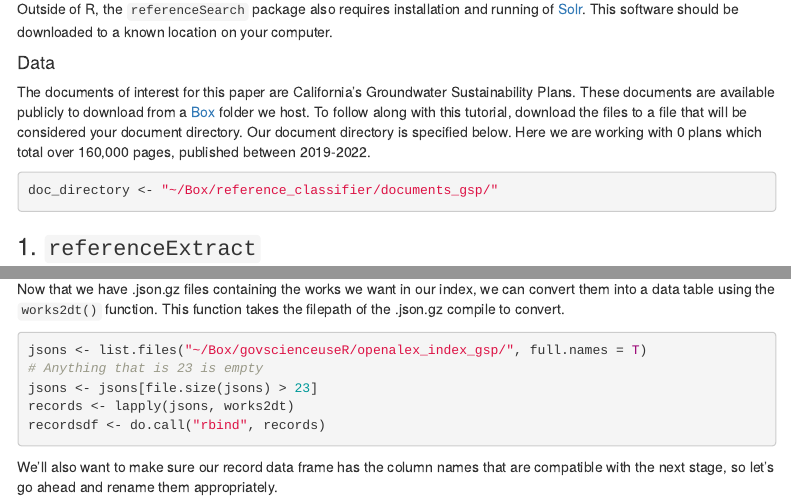
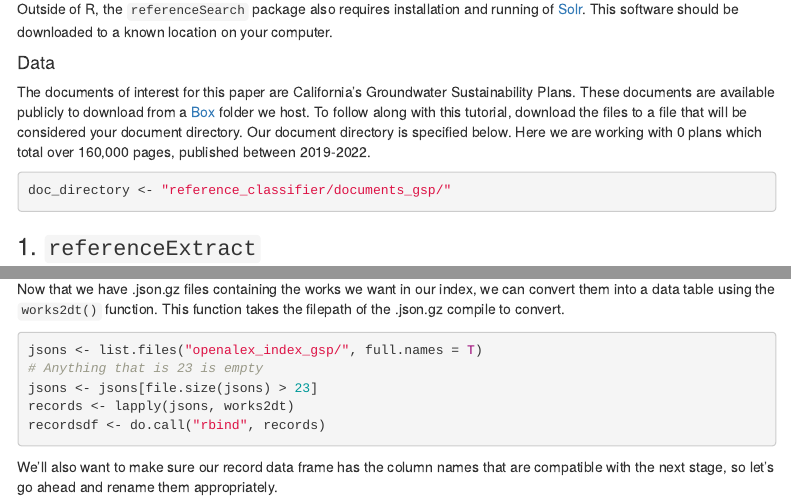
Before and after one commit to govscienceuseR/govscienceuseR, an R Markdown document (vignettes/gsp_vignette.Rmd): the page in a window 1100 px wide, from 2360 px down, and a second part further down, joined at a grey line. Rendered offline with R 4.5, knitr and Pandoc, with nearby package versions; some code elsewhere in the file could not run offline; menus at the side of the page are left out; a web font asked for in the figures is replaced by an installed one.

Commit message:
rmd updated but not html

````diff
--- a/vignettes/gsp_vignette.Rmd
+++ b/vignettes/gsp_vignette.Rmd
@@ -100,7 +100,7 @@ Outside of R, the `referenceSearch` package also requires installation and runni
 The documents of interest for this paper are California's Groundwater Sustainability Plans. These documents are available publicly to download from a [Box](https://ucdavis.box.com/s/9m3dogbibkrwy01pg4sdwouhzl8i6sef) folder we host. To follow along with this tutorial, download the files to a file that will be considered your document directory. Our document directory is specified below. Here we are working with `r length(list.files("~/Box/reference_classifier/documents_gsp/"))` plans which total over 160,000 pages, published between 2019-2022.
 
 ```{r set doc dir}
-doc_directory <- "~/Box/reference_classifier/documents_gsp/"
+doc_directory <- "reference_classifier/documents_gsp/"
 ```
 
 ```{r count pages, eval = F, echo = F}
@@ -612,7 +612,7 @@ Now that we have .json.gz files containing the works we want in our index, we ca
 <!---[Note: From here on we are using only a sample of the index, since it takes time to extract]. Intermin index has over 3 million works. This conversion from json concepts to works took 12.5 hours. --->
 
 ```{r compile records, eval = F}
-jsons <- list.files("~/Box/govscienceuseR/openalex_index_gsp/", full.names = T)
+jsons <- list.files("openalex_index_gsp/", full.names = T)
 # Anything that is 23 is empty
 jsons <- jsons[file.size(jsons) > 23]
 records <- lapply(jsons, works2dt)
````
Also changed, not shown: vignettes/gsp_vignette.Rmd (2 more changed lines).
